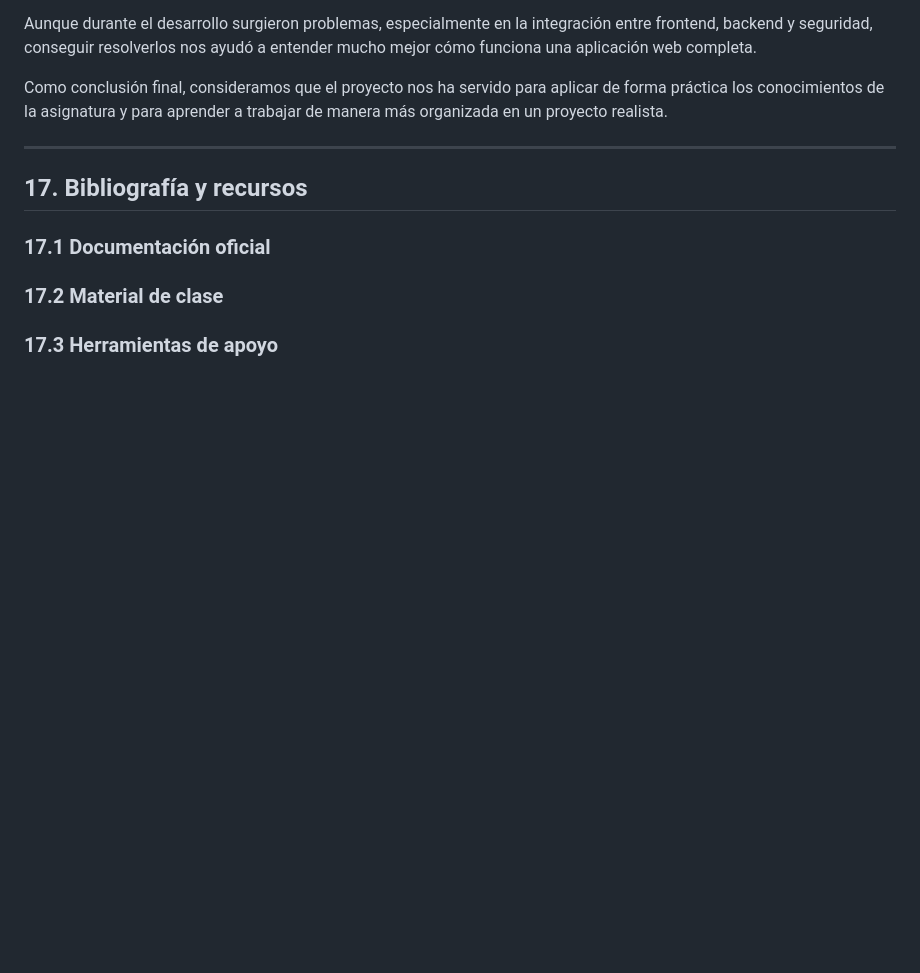
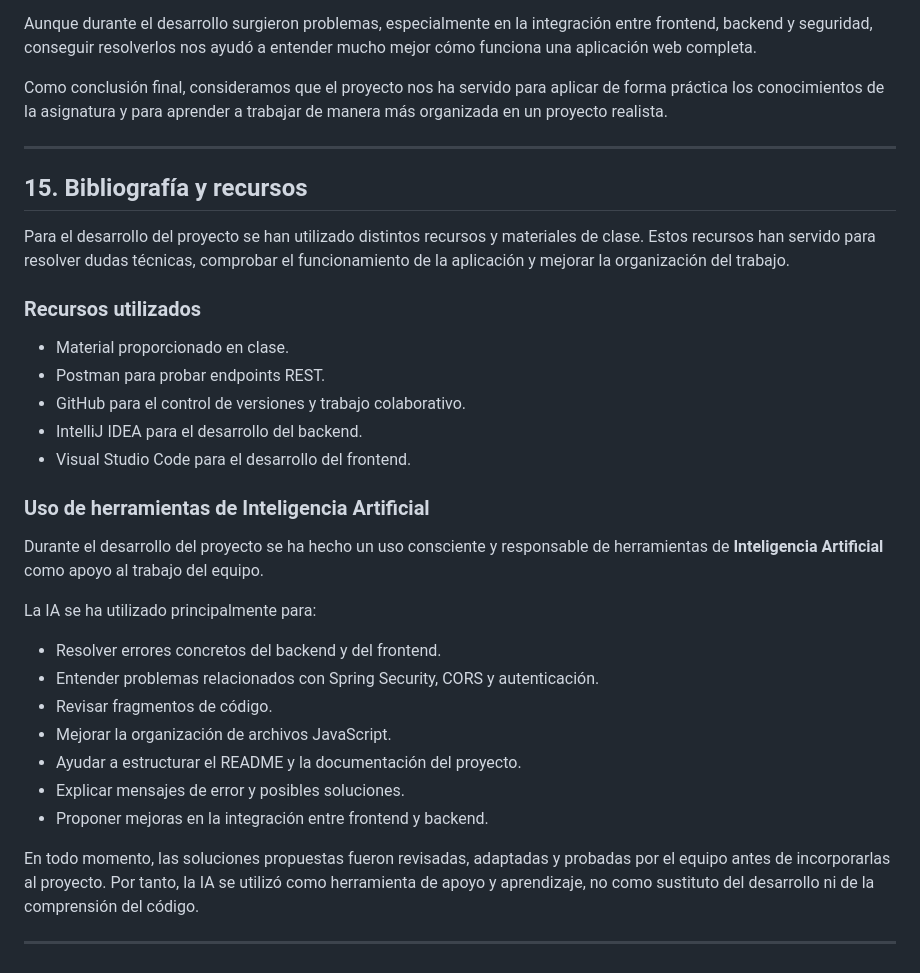
Before and after one commit to jmfernandezfreige/pistasPadel, a Markdown page: README.md, the part around the change. GitHub-like rendering; blank space fills up the shorter version.

Commit message:
Update README.md punto 15

```diff
--- a/README.md
+++ b/README.md
@@ -2096,8 +2096,32 @@ Como conclusión final, consideramos que el proyecto nos ha servido para aplicar
 
 ---
 
-## 17. Bibliografía y recursos
-
-### 17.1 Documentación oficial
-### 17.2 Material de clase
-### 17.3 Herramientas de apoyo
+## 15. Bibliografía y recursos
+
+Para el desarrollo del proyecto se han utilizado distintos recursos y materiales de clase. Estos recursos han servido para resolver dudas técnicas, comprobar el funcionamiento de la aplicación y mejorar la organización del trabajo.
+
+### Recursos utilizados
+
+- Material proporcionado en clase.
+- Postman para probar endpoints REST.
+- GitHub para el control de versiones y trabajo colaborativo.
+- IntelliJ IDEA para el desarrollo del backend.
+- Visual Studio Code para el desarrollo del frontend.
+
+### Uso de herramientas de Inteligencia Artificial
+
+Durante el desarrollo del proyecto se ha hecho un uso consciente y responsable de herramientas de **Inteligencia Artificial** como apoyo al trabajo del equipo.
+
+La IA se ha utilizado principalmente para:
+
+- Resolver errores concretos del backend y del frontend.
+- Entender problemas relacionados con Spring Security, CORS y autenticación.
+- Revisar fragmentos de código.
+- Mejorar la organización de archivos JavaScript.
+- Ayudar a estructurar el README y la documentación del proyecto.
+- Explicar mensajes de error y posibles soluciones.
+- Proponer mejoras en la integración entre frontend y backend.
+
+En todo momento, las soluciones propuestas fueron revisadas, adaptadas y probadas por el equipo antes de incorporarlas al proyecto. Por tanto, la IA se utilizó como herramienta de apoyo y aprendizaje, no como sustituto del desarrollo ni de la comprensión del código.
+
+---
```
